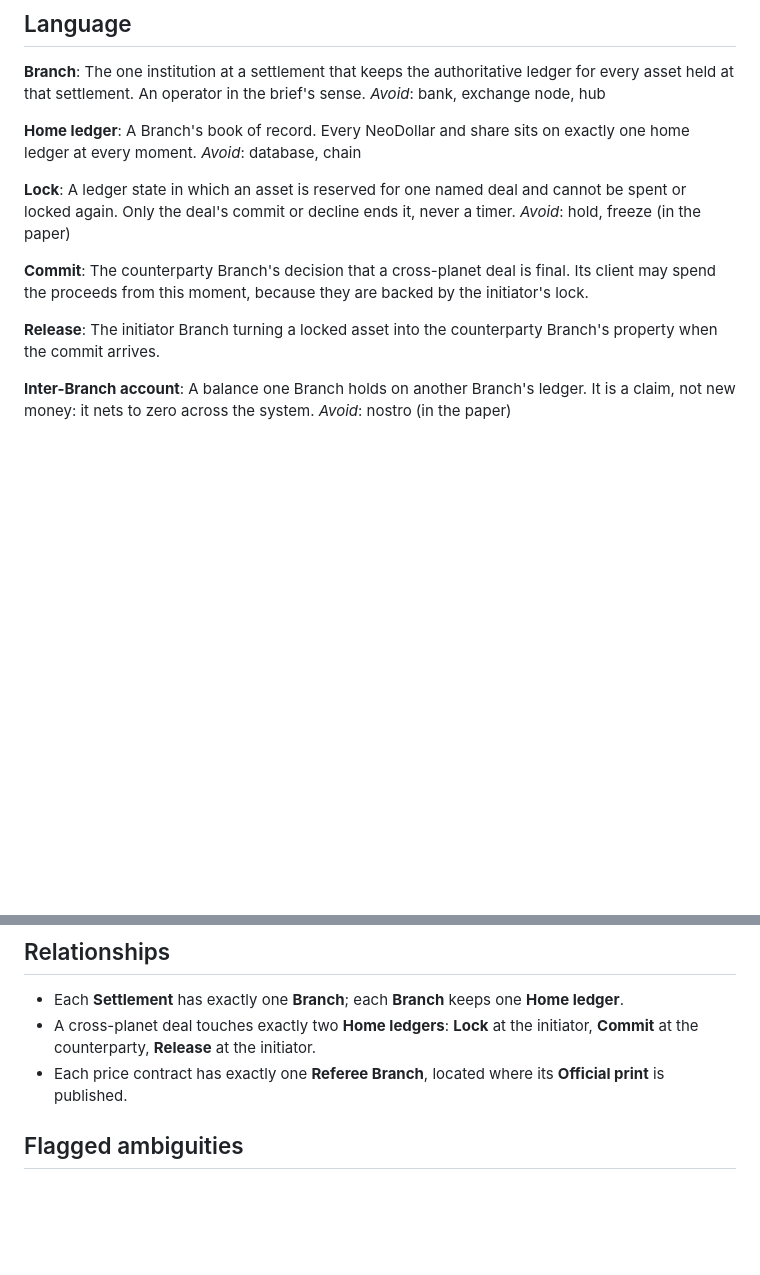
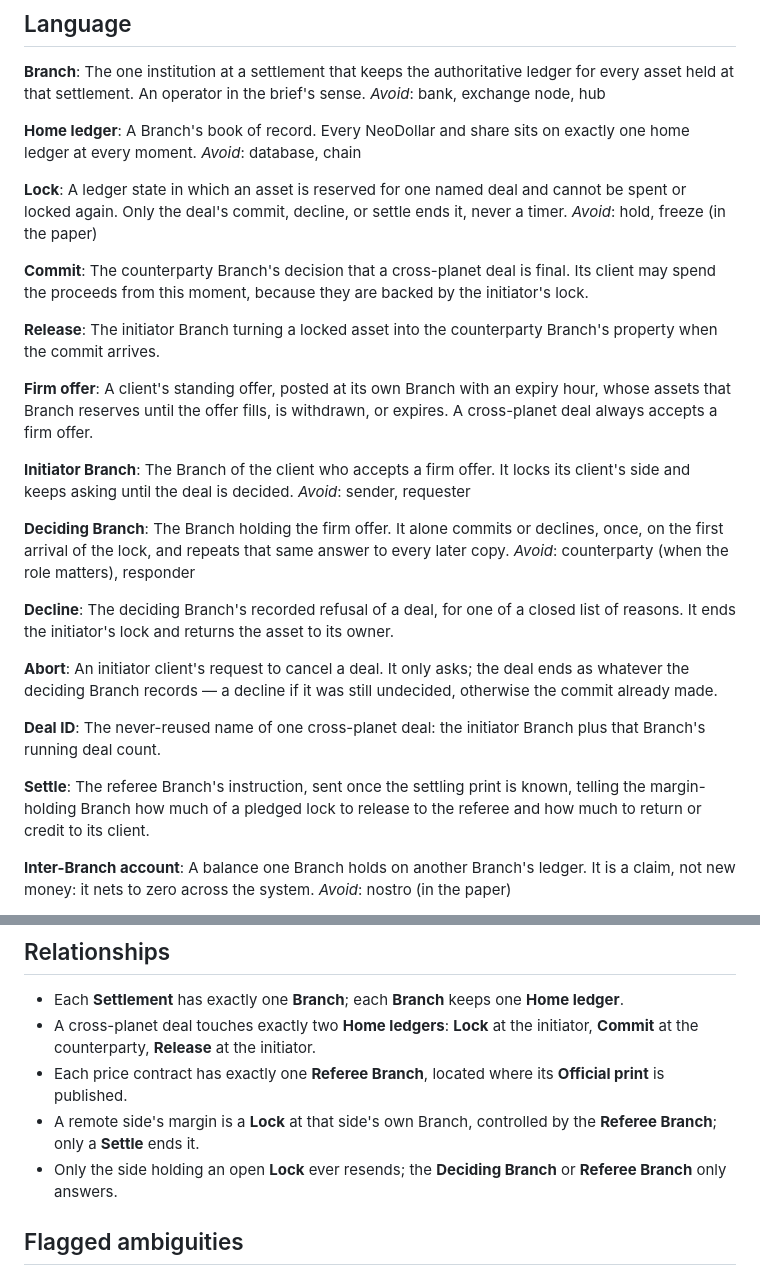
Before and after one commit to MiguelCarrasco-png/GatorQuant, a Markdown page: CONTEXT.md, 2 parts joined by grey strips. GitHub-like rendering; blank space fills up the shorter version.

```diff
--- a/CONTEXT.md
+++ b/CONTEXT.md
@@ -13,7 +13,7 @@ A Branch's book of record. Every NeoDollar and share sits on exactly one home le
 _Avoid_: database, chain
 
 **Lock**:
-A ledger state in which an asset is reserved for one named deal and cannot be spent or locked again. Only the deal's commit or decline ends it, never a timer.
+A ledger state in which an asset is reserved for one named deal and cannot be spent or locked again. Only the deal's commit, decline, or settle ends it, never a timer.
 _Avoid_: hold, freeze (in the paper)
 
 **Commit**:
@@ -21,6 +21,29 @@ The counterparty Branch's decision that a cross-planet deal is final. Its client
 
 **Release**:
 The initiator Branch turning a locked asset into the counterparty Branch's property when the commit arrives.
+
+**Firm offer**:
+A client's standing offer, posted at its own Branch with an expiry hour, whose assets that Branch reserves until the offer fills, is withdrawn, or expires. A cross-planet deal always accepts a firm offer.
+
+**Initiator Branch**:
+The Branch of the client who accepts a firm offer. It locks its client's side and keeps asking until the deal is decided.
+_Avoid_: sender, requester
+
+**Deciding Branch**:
+The Branch holding the firm offer. It alone commits or declines, once, on the first arrival of the lock, and repeats that same answer to every later copy.
+_Avoid_: counterparty (when the role matters), responder
+
+**Decline**:
+The deciding Branch's recorded refusal of a deal, for one of a closed list of reasons. It ends the initiator's lock and returns the asset to its owner.
+
+**Abort**:
+An initiator client's request to cancel a deal. It only asks; the deal ends as whatever the deciding Branch records — a decline if it was still undecided, otherwise the commit already made.
+
+**Deal ID**:
+The never-reused name of one cross-planet deal: the initiator Branch plus that Branch's running deal count.
+
+**Settle**:
+The referee Branch's instruction, sent once the settling print is known, telling the margin-holding Branch how much of a pledged lock to release to the referee and how much to return or credit to its client.
 
 **Inter-Branch account**:
 A balance one Branch holds on another Branch's ledger. It is a claim, not new money: it nets to zero across the system.
@@ -56,6 +79,8 @@ _Avoid_: halt, suspension (those mean stopping existing service)
 - Each **Settlement** has exactly one **Branch**; each **Branch** keeps one **Home ledger**.
 - A cross-planet deal touches exactly two **Home ledgers**: **Lock** at the initiator, **Commit** at the counterparty, **Release** at the initiator.
 - Each price contract has exactly one **Referee Branch**, located where its **Official print** is published.
+- A remote side's margin is a **Lock** at that side's own Branch, controlled by the **Referee Branch**; only a **Settle** ends it.
+- Only the side holding an open **Lock** ever resends; the **Deciding Branch** or **Referee Branch** only answers.
 
 ## Flagged ambiguities
 
```
Also changed, not shown: docs/spec/value-move-protocol.md (added, +130 -0 lines).
